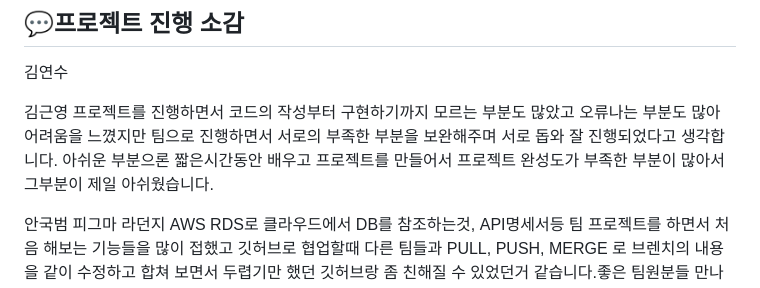
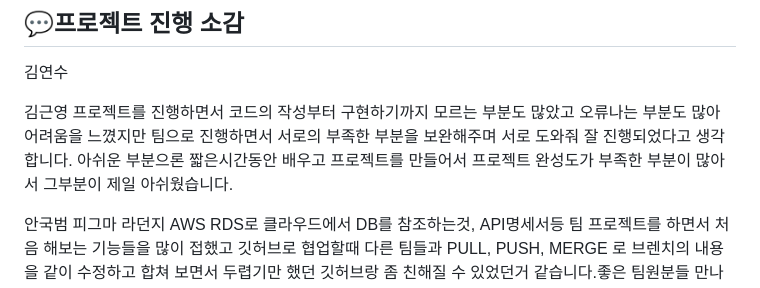
Before and after one commit to Dawnnote/JungleBook, a Markdown page: README.md, the part around the change. GitHub-like rendering.

```diff
--- a/README.md
+++ b/README.md
@@ -85,7 +85,7 @@ JungleBook은 번개장터를 모티브로 제작된 중고 도서 거래 사이
 
 김근영
   프로젝트를 진행하면서 코드의 작성부터 구현하기까지 모르는 부분도 많았고 오류나는 부분도 많아 어려움을 느꼈지만 팀으로 진행하면서 서로의
-  부족한 부분을 보완해주며 서로 돕와 잘 진행되었다고 생각합니다. 아쉬운 부분으론 짧은시간동안 배우고 프로젝트를 만들어서 프로젝트 완성도가 부족한 부분이 많아서
+  부족한 부분을 보완해주며 서로 도와줘 잘 진행되었다고 생각합니다. 아쉬운 부분으론 짧은시간동안 배우고 프로젝트를 만들어서 프로젝트 완성도가 부족한 부분이 많아서
   그부분이 제일 아쉬웠습니다.
 
 안국범
```
